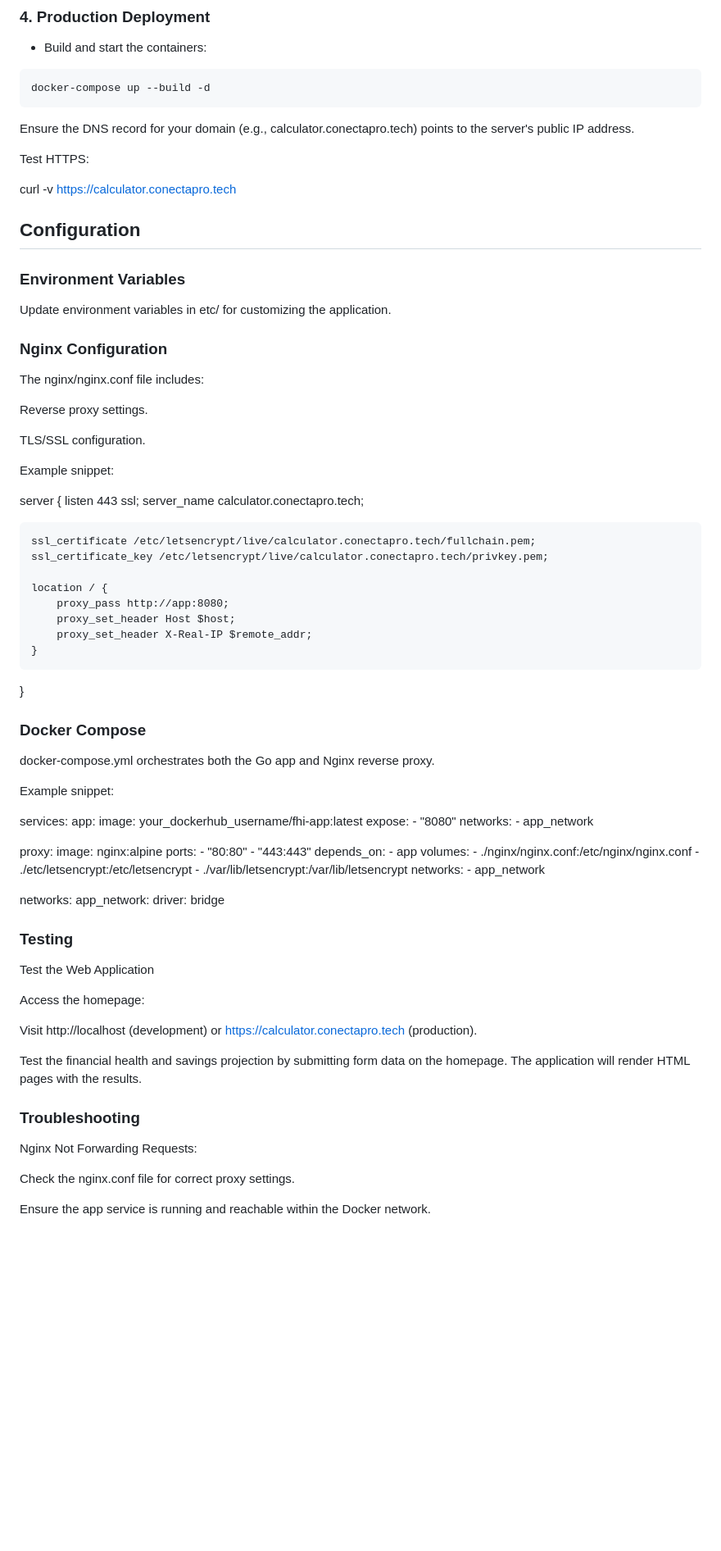
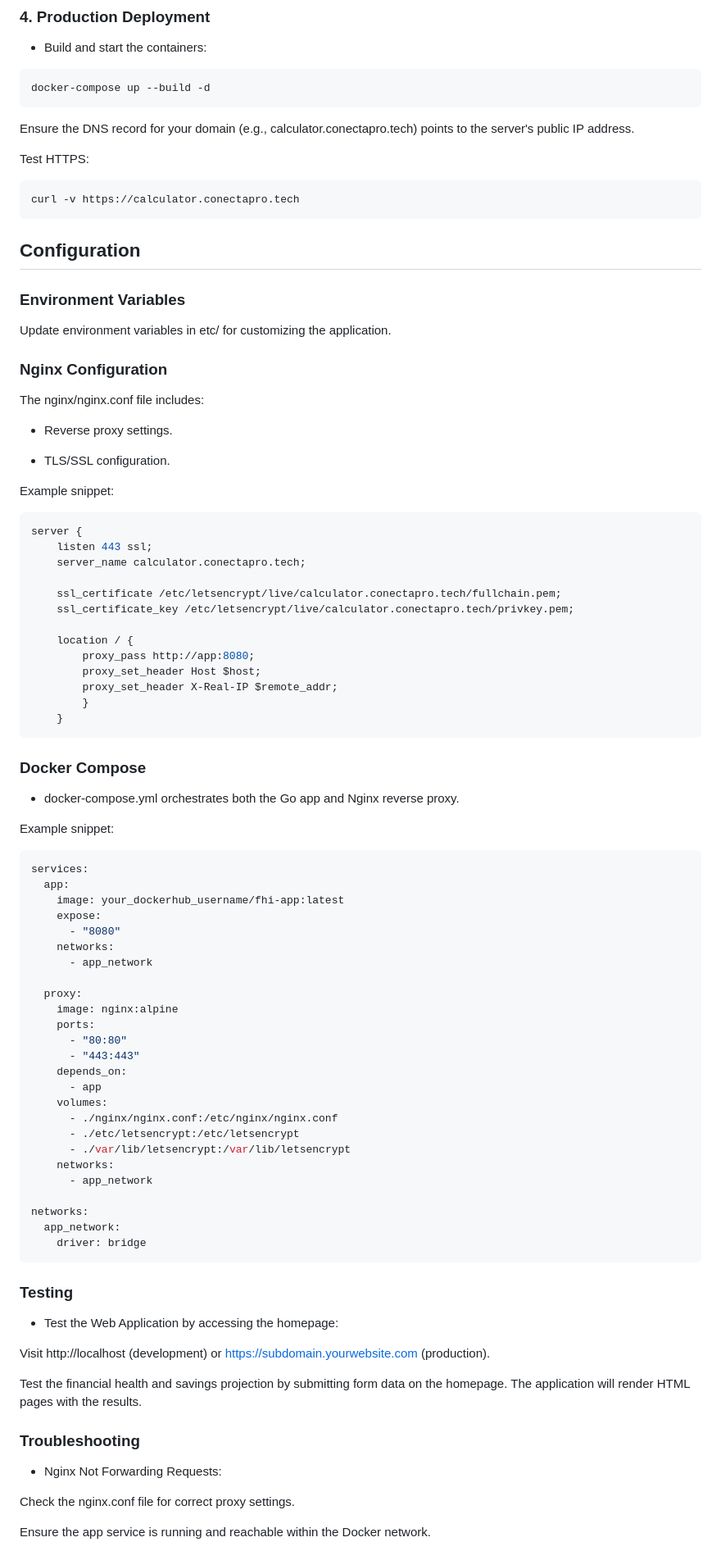
Before and after one commit to Juan-Alves-1/financial-health-calculator, a Markdown page: readme.md, the part around the change printed below. Shown: that part at 82% size. Rendered like a GitHub page; blank space fills up the shorter version.

````diff
--- a/readme.md
+++ b/readme.md
@@ -99,7 +78,9 @@ Ensure the DNS record for your domain (e.g., calculator.conectapro.tech) points
 
 Test HTTPS:
 
+```bash
 curl -v https://calculator.conectapro.tech
+```
 
 ## Configuration
 
@@ -111,12 +92,13 @@ Update environment variables in etc/ for customizing the application.
 
 The nginx/nginx.conf file includes:
 
-Reverse proxy settings.
+- Reverse proxy settings.
 
-TLS/SSL configuration.
+- TLS/SSL configuration.
 
 Example snippet:
 
+```bash
 server {
     listen 443 ssl;
     server_name calculator.conectapro.tech;
@@ -128,15 +110,17 @@ server {
         proxy_pass http://app:8080;
         proxy_set_header Host $host;
         proxy_set_header X-Real-IP $remote_addr;
+        }
     }
-}
+```
 
 ### Docker Compose
 
-docker-compose.yml orchestrates both the Go app and Nginx reverse proxy.
+- docker-compose.yml orchestrates both the Go app and Nginx reverse proxy.
 
 Example snippet:
 
+```bash
 services:
   app:
     image: your_dockerhub_username/fhi-app:latest
@@ -162,20 +146,19 @@ services:
 networks:
   app_network:
     driver: bridge
+```
 
 ### Testing
 
-Test the Web Application
+- Test the Web Application by accessing the homepage:
 
-Access the homepage:
-
-Visit http://localhost (development) or https://calculator.conectapro.tech (production).
+Visit http://localhost (development) or https://subdomain.yourwebsite.com (production).
 
 Test the financial health and savings projection by submitting form data on the homepage. The application will render HTML pages with the results.
 
 ### Troubleshooting
 
-Nginx Not Forwarding Requests:
+- Nginx Not Forwarding Requests:
 
 Check the nginx.conf file for correct proxy settings.
 
````
Also changed, not shown: other parts of readme.md (+5 -25 lines).
